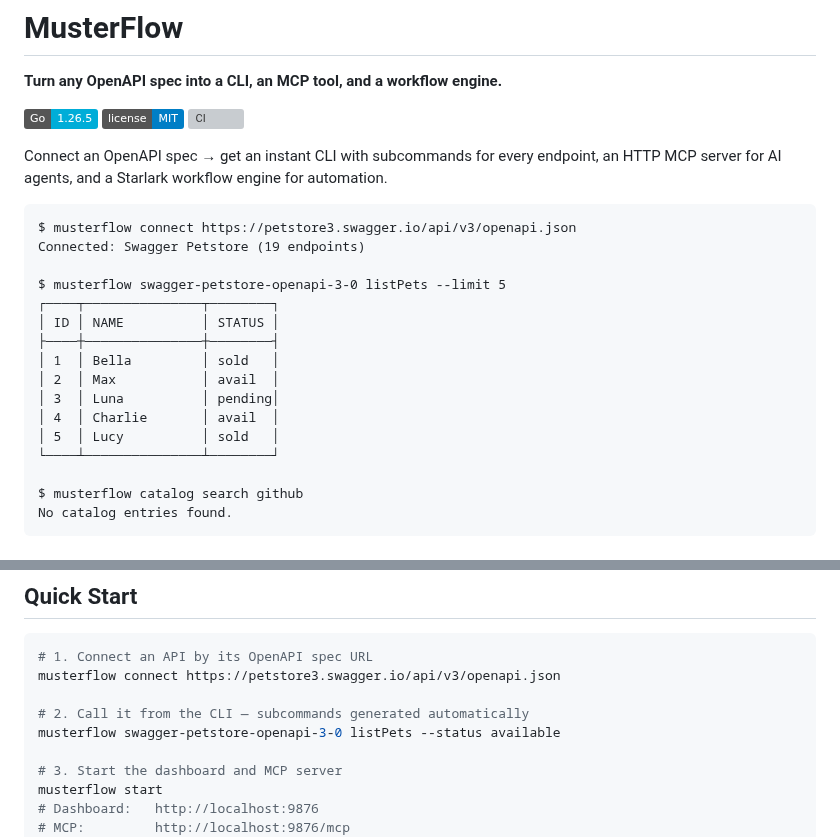
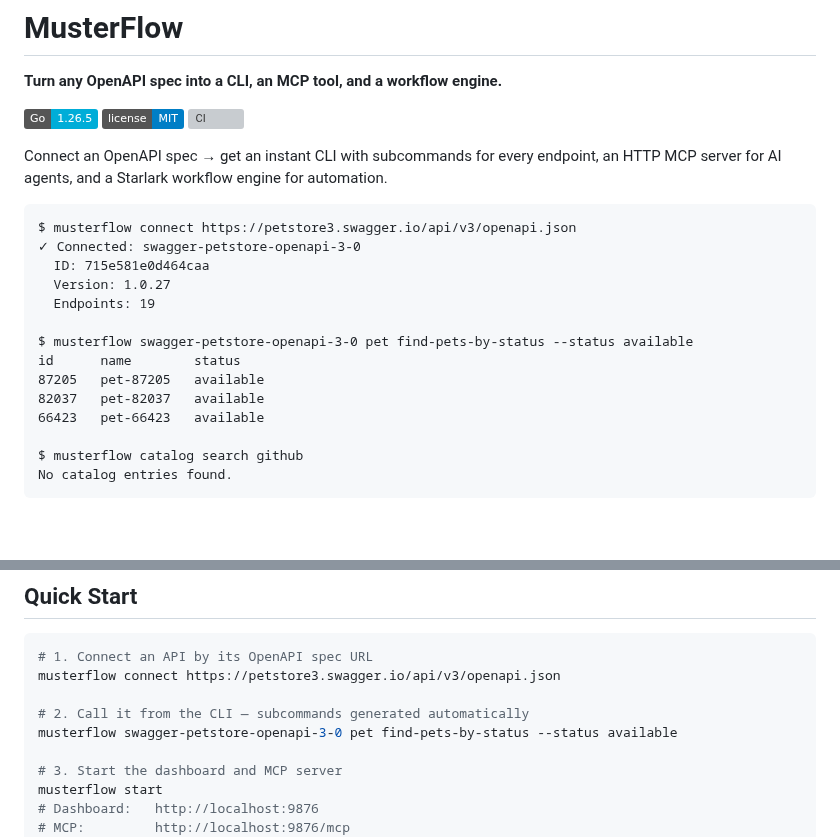
Before and after one commit to totalwindupflightsystems/musterflow, a Markdown page: README.md, 2 parts joined by grey strips. Rendered like a GitHub page; badges without logos; blank space fills up the shorter version; grey boxes are pictures that could not be loaded.

Commit message:
docs: fix bogus README CLI examples — listPets/--limit don't exist; use real pet find-pets-by-status --status available. Addresses DF-010.
Co-authored-by: Alexis Okuwa <wojonstech@gmail.com>

````diff
--- a/README.md
+++ b/README.md
@@ -10,18 +10,16 @@ Connect an OpenAPI spec → get an instant CLI with subcommands for every endpoi
 
 ```
 $ musterflow connect https://petstore3.swagger.io/api/v3/openapi.json
-Connected: Swagger Petstore (19 endpoints)
+✓ Connected: swagger-petstore-openapi-3-0
+  ID: 715e581e0d464caa
+  Version: 1.0.27
+  Endpoints: 19
 
-$ musterflow swagger-petstore-openapi-3-0 listPets --limit 5
-┌────┬───────────────┬────────┐
-│ ID │ NAME          │ STATUS │
-├────┼───────────────┼────────┤
-│ 1  │ Bella         │ sold   │
-│ 2  │ Max           │ avail  │
-│ 3  │ Luna          │ pending│
-│ 4  │ Charlie       │ avail  │
-│ 5  │ Lucy          │ sold   │
-└────┴───────────────┴────────┘
+$ musterflow swagger-petstore-openapi-3-0 pet find-pets-by-status --status available
+id      name        status
+87205   pet-87205   available
+82037   pet-82037   available
+66423   pet-66423   available
 
 $ musterflow catalog search github
 No catalog entries found.
@@ -50,7 +48,7 @@ See [docs/integration-guide.md](docs/integration-guide.md) for the full integrat
 musterflow connect https://petstore3.swagger.io/api/v3/openapi.json
 
 # 2. Call it from the CLI — subcommands generated automatically
-musterflow swagger-petstore-openapi-3-0 listPets --status available
+musterflow swagger-petstore-openapi-3-0 pet find-pets-by-status --status available
 
 # 3. Start the dashboard and MCP server
 musterflow start
````
